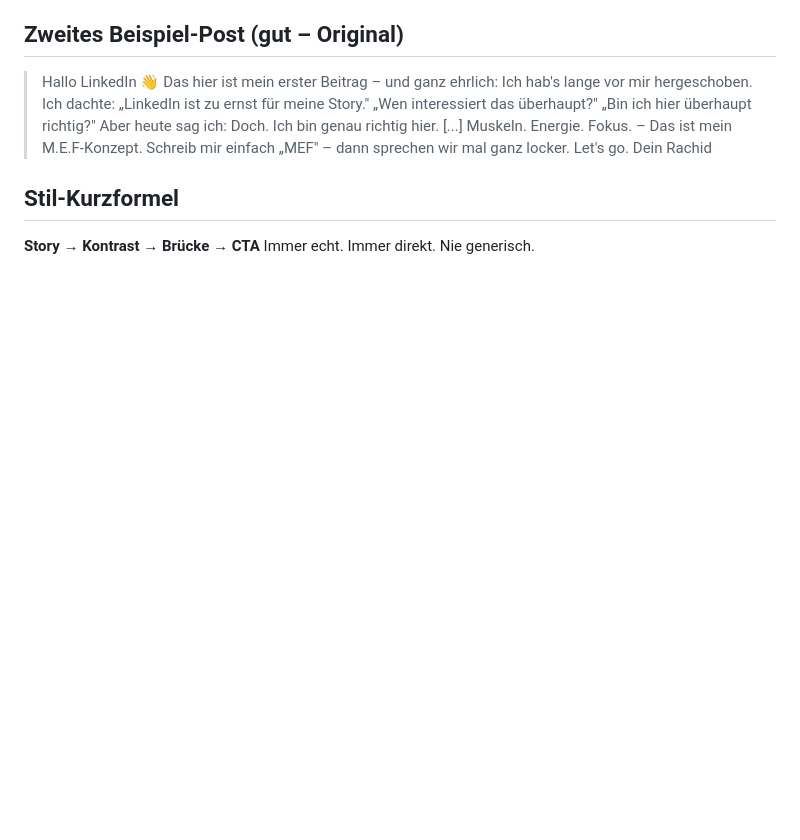
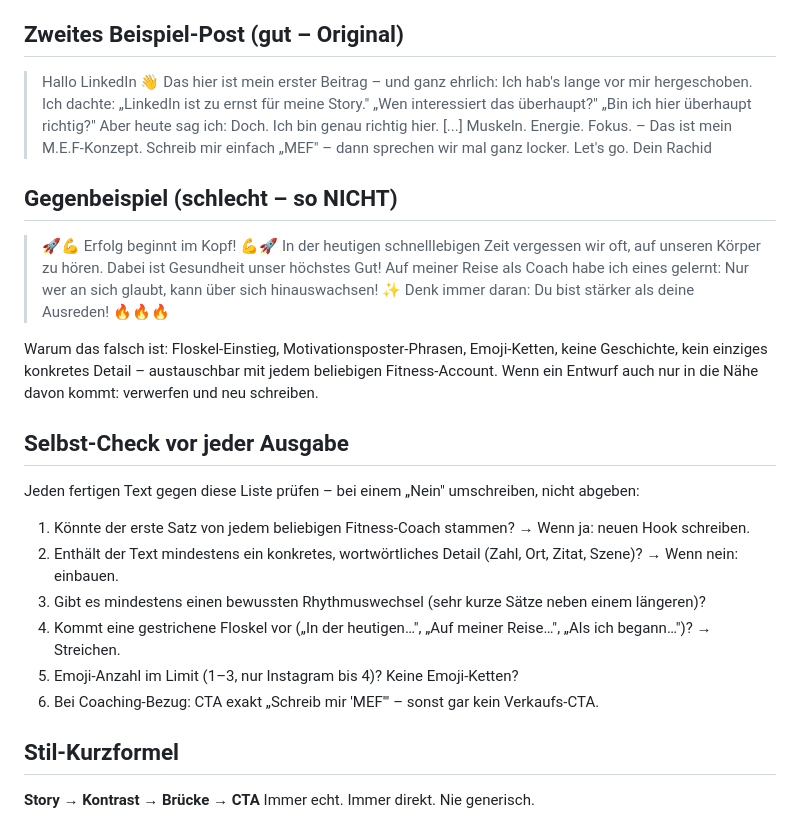
Before and after one commit to FAMOUS-RAMOUS/ramous-claude-resources, a Markdown page: skills/schreibstil/SKILL.md, the part around the change. Rendered like a GitHub page; blank space fills up the shorter version.

Commit message:
Skills-Sync (automatisch): 1 Datei(en) aktualisiert

```diff
--- a/skills/schreibstil/SKILL.md
+++ b/skills/schreibstil/SKILL.md
@@ -94,6 +94,26 @@ Posts enden oft mit einer dieser Formen:
 > Schreib mir einfach „MEF" – dann sprechen wir mal ganz locker.
 > Let's go. Dein Rachid
 
+## Gegenbeispiel (schlecht – so NICHT)
+
+> 🚀💪 Erfolg beginnt im Kopf! 💪🚀
+> In der heutigen schnelllebigen Zeit vergessen wir oft, auf unseren Körper zu hören. Dabei ist Gesundheit unser höchstes Gut!
+> Auf meiner Reise als Coach habe ich eines gelernt: Nur wer an sich glaubt, kann über sich hinauswachsen! ✨
+> Denk immer daran: Du bist stärker als deine Ausreden! 🔥🔥🔥
+
+Warum das falsch ist: Floskel-Einstieg, Motivationsposter-Phrasen, Emoji-Ketten, keine Geschichte, kein einziges konkretes Detail – austauschbar mit jedem beliebigen Fitness-Account. Wenn ein Entwurf auch nur in die Nähe davon kommt: verwerfen und neu schreiben.
+
+## Selbst-Check vor jeder Ausgabe
+
+Jeden fertigen Text gegen diese Liste prüfen – bei einem „Nein" umschreiben, nicht abgeben:
+
+1. Könnte der erste Satz von jedem beliebigen Fitness-Coach stammen? → Wenn ja: neuen Hook schreiben.
+2. Enthält der Text mindestens ein konkretes, wortwörtliches Detail (Zahl, Ort, Zitat, Szene)? → Wenn nein: einbauen.
+3. Gibt es mindestens einen bewussten Rhythmuswechsel (sehr kurze Sätze neben einem längeren)?
+4. Kommt eine gestrichene Floskel vor („In der heutigen…", „Auf meiner Reise…", „Als ich begann…")? → Streichen.
+5. Emoji-Anzahl im Limit (1–3, nur Instagram bis 4)? Keine Emoji-Ketten?
+6. Bei Coaching-Bezug: CTA exakt „Schreib mir 'MEF'" – sonst gar kein Verkaufs-CTA.
+
 ## Stil-Kurzformel
 
 **Story → Kontrast → Brücke → CTA**
```
